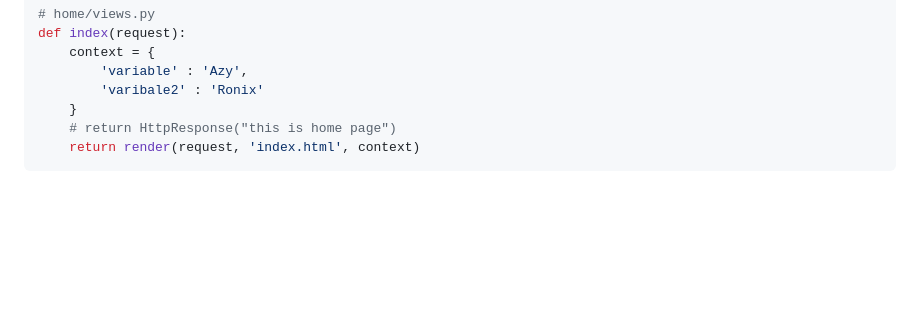
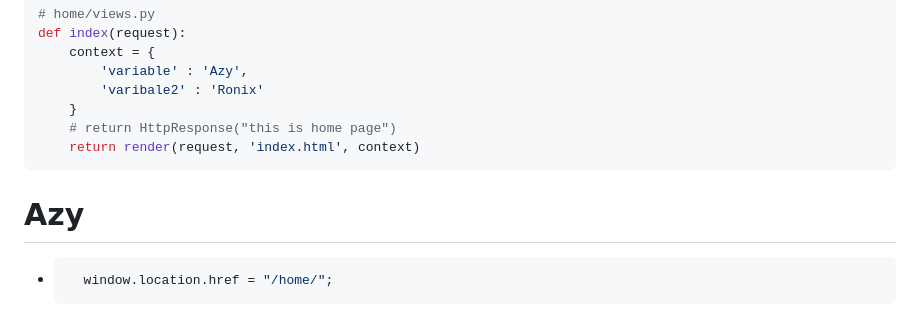
Before and after one commit to aashuprasad04/Django, a Markdown page: understanding/README.md, the part around the change. Drawn GitHub-style; blank space fills up the shorter version.

````diff
--- a/understanding/README.md
+++ b/understanding/README.md
@@ -215,3 +215,10 @@ def index(request):
     # return HttpResponse("this is home page")
     return render(request, 'index.html', context)
 ```
+
+
+
+# Azy
+- ```js
+    window.location.href = "/home/";
+  ```
````
